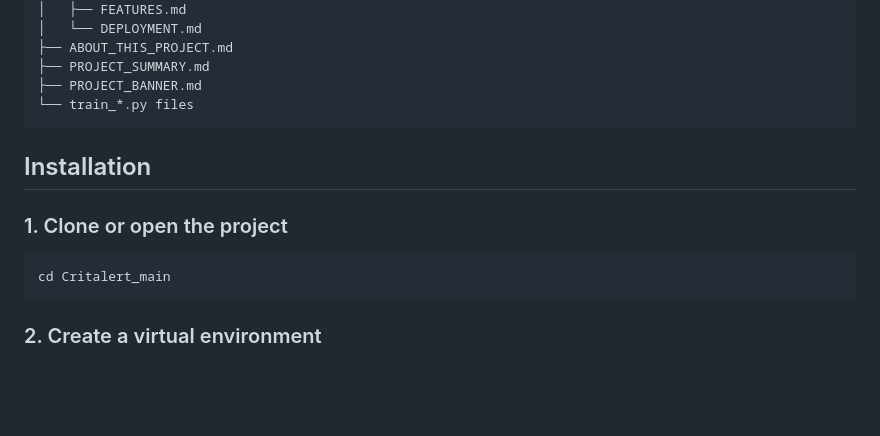
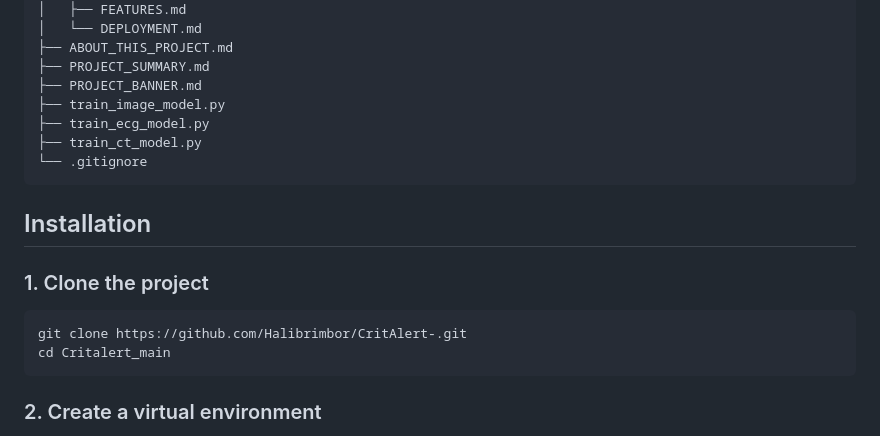
Before and after one commit to Halibrimbor/CritAlert-, a Markdown page: README.md, the part around one of its changes. GitHub-like rendering; blank space fills up the shorter version.

````diff
--- a/README.md
+++ b/README.md
@@ -68,14 +75,18 @@ Critalert_main/
 ├── ABOUT_THIS_PROJECT.md
 ├── PROJECT_SUMMARY.md
 ├── PROJECT_BANNER.md
-└── train_*.py files
+├── train_image_model.py
+├── train_ecg_model.py
+├── train_ct_model.py
+└── .gitignore
 ```
 
 ## Installation
 
-### 1. Clone or open the project
+### 1. Clone the project
 
 ```bash
+git clone https://github.com/Halibrimbor/CritAlert-.git
 cd Critalert_main
 ```
 
````
Also changed, not shown: other parts of README.md (+51 -64 lines).
